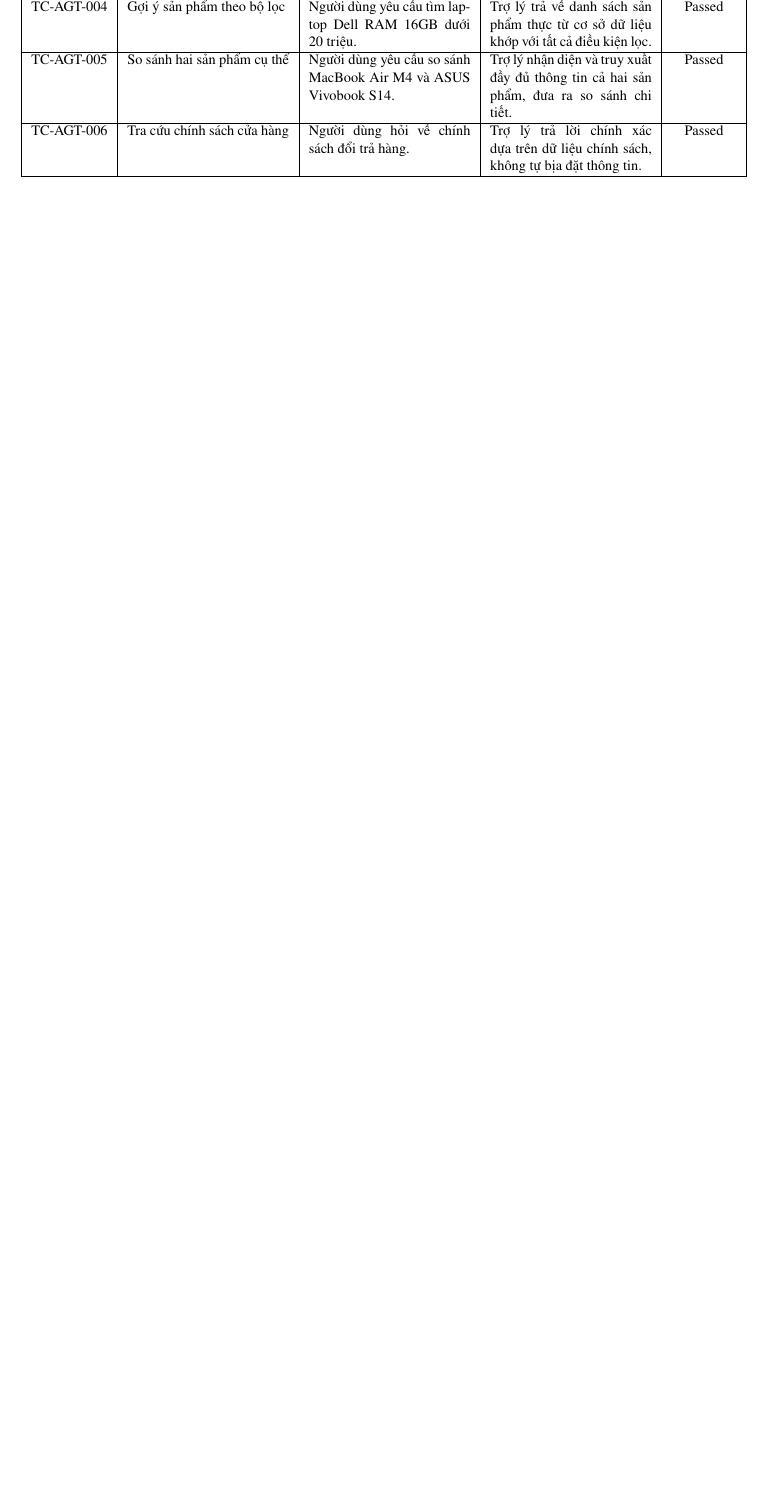
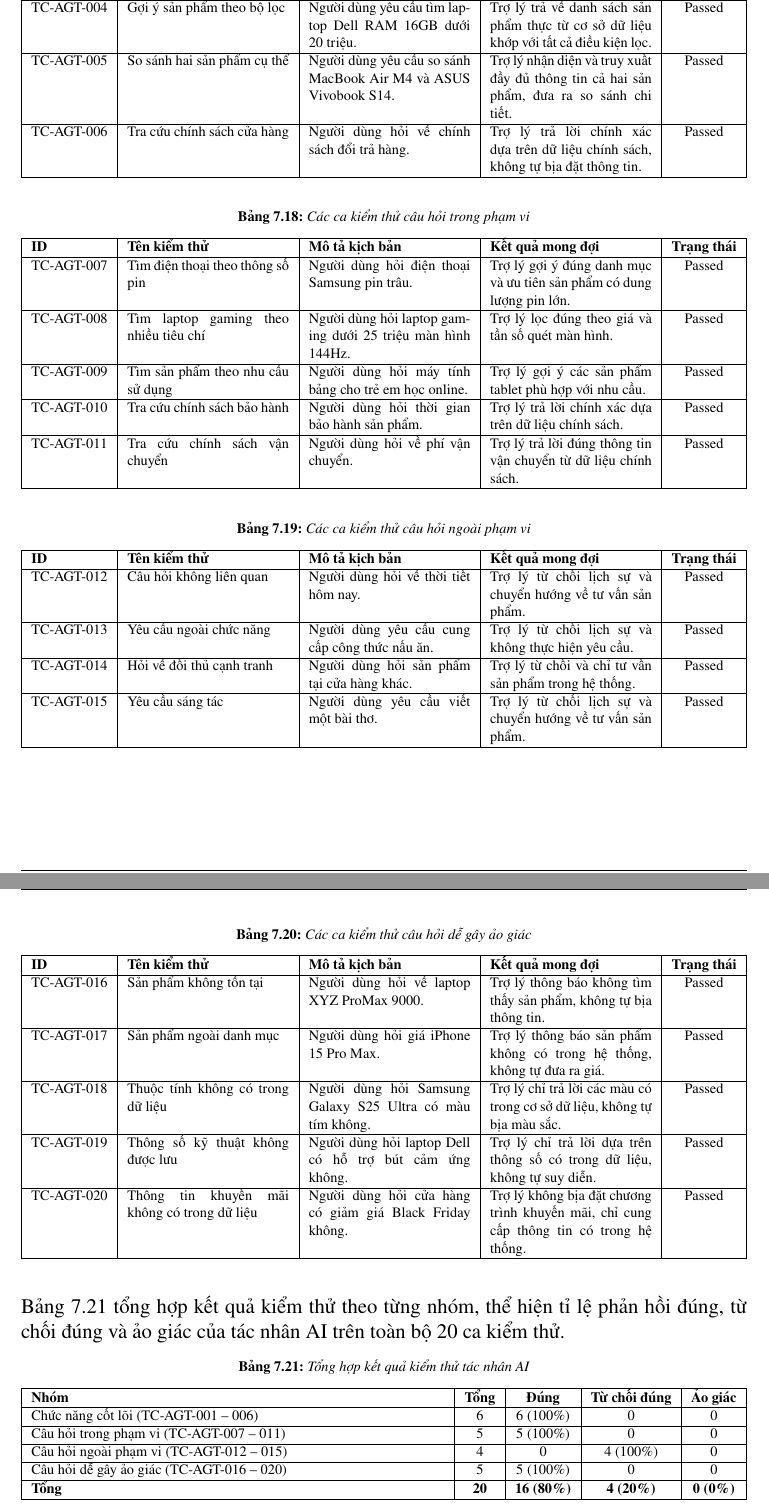
Before and after one commit to quechivvt/ecommerce-ai-agent-report, a LaTeX document (main.tex, which reads contents/chap8/fuctional_uc_testing.tex): part of page 152 of 201 before the commit and two parts of pages 152 and 153 of 202 after it, the two joined at a grey line, cut so that both start at the same text, the shorter picture padded with empty space. Compiled offline with pdfLaTeX.

Commit message:
UPDATED: test AI Agent

```diff
--- a/contents/chap8/fuctional_uc_testing.tex
+++ b/contents/chap8/fuctional_uc_testing.tex
@@ -201,4 +200,5 @@ Dưới đây là mô tả các kịch bản kiểm thử nhằm đánh giá tí
-\label{tab:tc_agent}
+\caption{Các ca kiểm thử chức năng cốt lõi}
+\label{tab:tc_agent_core}
 \small
 \begin{tabularx}{\textwidth}{|l|X|X|X|c|}
 \hline
@@ -211,6 +211,73 @@ TC-AGT-005 & So sánh hai sản phẩm cụ thể & Người dùng yêu cầu so
 TC-AGT-006 & Tra cứu chính sách cửa hàng & Người dùng hỏi về chính sách đổi trả hàng. & Trợ lý trả lời chính xác dựa trên dữ liệu chính sách, không tự bịa đặt thông tin. & Passed \\ \hline
 \end{tabularx}
 \end{table}
+
+\begin{table}[H]
+\centering
+\caption{Các ca kiểm thử câu hỏi trong phạm vi}
+\label{tab:tc_agent_inscope}
+\small
+\begin{tabularx}{\textwidth}{|l|X|X|X|c|}
+\hline
+\textbf{ID} & \textbf{Tên kiểm thử} & \textbf{Mô tả kịch bản} & \textbf{Kết quả mong đợi} & \textbf{Trạng thái} \\ \hline
+TC-AGT-007 & Tìm điện thoại theo thông số pin & Người dùng hỏi điện thoại Samsung pin trâu. & Trợ lý gợi ý đúng danh mục và ưu tiên sản phẩm có dung lượng pin lớn. & Passed \\ \hline
+TC-AGT-008 & Tìm laptop gaming theo nhiều tiêu chí & Người dùng hỏi laptop gaming dưới 25 triệu màn hình 144Hz. & Trợ lý lọc đúng theo giá và tần số quét màn hình. & Passed \\ \hline
+TC-AGT-009 & Tìm sản phẩm theo nhu cầu sử dụng & Người dùng hỏi máy tính bảng cho trẻ em học online. & Trợ lý gợi ý các sản phẩm tablet phù hợp với nhu cầu. & Passed \\ \hline
+TC-AGT-010 & Tra cứu chính sách bảo hành & Người dùng hỏi thời gian bảo hành sản phẩm. & Trợ lý trả lời chính xác dựa trên dữ liệu chính sách. & Passed \\ \hline
+TC-AGT-011 & Tra cứu chính sách vận chuyển & Người dùng hỏi về phí vận chuyển. & Trợ lý trả lời đúng thông tin vận chuyển từ dữ liệu chính sách. & Passed \\ \hline
+\end{tabularx}
+\end{table}
+
+\begin{table}[H]
+\centering
+\caption{Các ca kiểm thử câu hỏi ngoài phạm vi}
+\label{tab:tc_agent_outscope}
+\small
+\begin{tabularx}{\textwidth}{|l|X|X|X|c|}
+\hline
+\textbf{ID} & \textbf{Tên kiểm thử} & \textbf{Mô tả kịch bản} & \textbf{Kết quả mong đợi} & \textbf{Trạng thái} \\ \hline
+TC-AGT-012 & Câu hỏi không liên quan & Người dùng hỏi về thời tiết hôm nay. & Trợ lý từ chối lịch sự và chuyển hướng về tư vấn sản phẩm. & Passed \\ \hline
+TC-AGT-013 & Yêu cầu ngoài chức năng & Người dùng yêu cầu cung cấp công thức nấu ăn. & Trợ lý từ chối lịch sự và không thực hiện yêu cầu. & Passed \\ \hline
+TC-AGT-014 & Hỏi về đối thủ cạnh tranh & Người dùng hỏi sản phẩm tại cửa hàng khác. & Trợ lý từ chối và chỉ tư vấn sản phẩm trong hệ thống. & Passed \\ \hline
+TC-AGT-015 & Yêu cầu sáng tác & Người dùng yêu cầu viết một bài thơ. & Trợ lý từ chối lịch sự và chuyển hướng về tư vấn sản phẩm. & Passed \\ \hline
+\end{tabularx}
+\end{table}
+
+\begin{table}[H]
+\centering
+\caption{Các ca kiểm thử câu hỏi dễ gây ảo giác}
+\label{tab:tc_agent_hallucination}
+\small
+\begin{tabularx}{\textwidth}{|l|X|X|X|c|}
+\hline
+\textbf{ID} & \textbf{Tên kiểm thử} & \textbf{Mô tả kịch bản} & \textbf{Kết quả mong đợi} & \textbf{Trạng thái} \\ \hline
+TC-AGT-016 & Sản phẩm không tồn tại & Người dùng hỏi về laptop XYZ ProMax 9000. & Trợ lý thông báo không tìm thấy sản phẩm, không tự bịa thông tin. & Passed \\ \hline
+TC-AGT-017 & Sản phẩm ngoài danh mục & Người dùng hỏi giá iPhone 15 Pro Max. & Trợ lý thông báo sản phẩm không có trong hệ thống, không tự đưa ra giá. & Passed \\ \hline
+TC-AGT-018 & Thuộc tính không có trong dữ liệu & Người dùng hỏi Samsung Galaxy S25 Ultra có màu tím không. & Trợ lý chỉ trả lời các màu có trong cơ sở dữ liệu, không tự bịa màu sắc. & Passed \\ \hline
+TC-AGT-019 & Thông số kỹ thuật không được lưu & Người dùng hỏi laptop Dell có hỗ trợ bút cảm ứng không. & Trợ lý chỉ trả lời dựa trên thông số có trong dữ liệu, không tự suy diễn. & Passed \\ \hline
+TC-AGT-020 & Thông tin khuyến mãi không có trong dữ liệu & Người dùng hỏi cửa hàng có giảm giá Black Friday không. & Trợ lý không bịa đặt chương trình khuyến mãi, chỉ cung cấp thông tin có trong hệ thống. & Passed \\ \hline
+\end{tabularx}
+\end{table}
+
+Bảng~\ref{tab:tc_agent_summary} tổng hợp kết quả kiểm thử theo từng nhóm, thể hiện tỉ lệ phản hồi đúng, từ chối đúng và ảo giác của tác nhân AI trên toàn bộ 20 ca kiểm thử.
+
+\begin{table}[H]
+\centering
+\caption{Tổng hợp kết quả kiểm thử tác nhân AI}
+\label{tab:tc_agent_summary}
+\small
+\begin{tabularx}{\textwidth}{|X|c|c|c|c|}
+\hline
+\textbf{Nhóm} & \textbf{Tổng} & \textbf{Đúng} & \textbf{Từ chối đúng} & \textbf{Ảo giác} \\ \hline
+Chức năng cốt lõi (TC-AGT-001 -- 006) & 6 & 6 (100\%) & 0 & 0 \\ \hline
+Câu hỏi trong phạm vi (TC-AGT-007 -- 011) & 5 & 5 (100\%) & 0 & 0 \\ \hline
+Câu hỏi ngoài phạm vi (TC-AGT-012 -- 015) & 4 & 0 & 4 (100\%) & 0 \\ \hline
+Câu hỏi dễ gây ảo giác (TC-AGT-016 -- 020) & 5 & 5 (100\%) & 0 & 0 \\ \hline
+\textbf{Tổng} & \textbf{20} & \textbf{16 (80\%)} & \textbf{4 (20\%)} & \textbf{0 (0\%)} \\ \hline
+\end{tabularx}
+\end{table}
+
+Kết quả cho thấy tác nhân AI xử lý chính xác toàn bộ 20 ca kiểm thử. Đối với các câu hỏi trong phạm vi, trợ lý truy xuất và trả lời đúng thông tin từ cơ sở dữ liệu sản phẩm và chính sách. Đối với các câu hỏi ngoài phạm vi, trợ lý nhận biết và từ chối đúng mà không cố gắng trả lời. Đáng chú ý, không có trường hợp ảo giác nào được ghi nhận trong toàn bộ quá trình kiểm thử, cho thấy tác nhân AI hoạt động đáng tin cậy trong việc chỉ cung cấp thông tin có căn cứ từ dữ liệu thực tế.
 
 \subsubsection{Tính năng quản lý hồ sơ cá nhân}
 
```
Also changed, not shown: contents/chap8/fuctional_uc_testing.tex (3 more changed lines).
